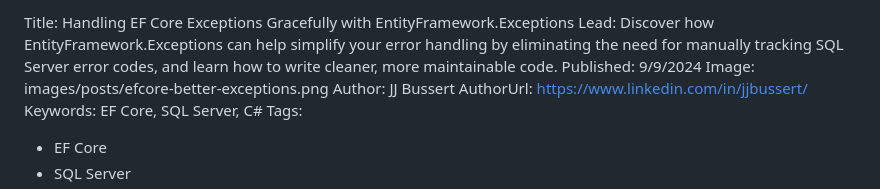
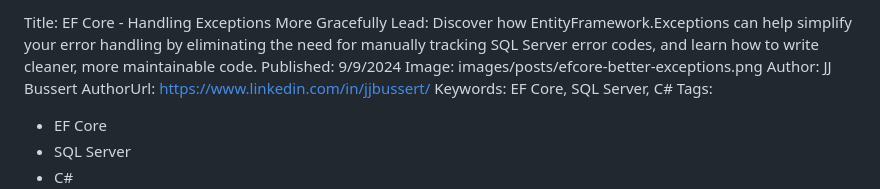
Before and after one commit to e13tech/blog, a Markdown page: input/posts/efcore-better-exceptions.md, the part around the change. GitHub-like rendering.

Commit message:
Update document title for clarity and engagement
The title has been modified from "Handling EF Core Exceptions Gracefully with EntityFramework.Exceptions" to "EF Core - Handling Exceptions More Gracefully". This change aims to make the title more concise and engaging, improving readability and understanding at a glance.

```diff
--- a/input/posts/efcore-better-exceptions.md
+++ b/input/posts/efcore-better-exceptions.md
@@ -1,4 +1,4 @@
-Title: Handling EF Core Exceptions Gracefully with EntityFramework.Exceptions
+Title: EF Core - Handling Exceptions More Gracefully
 Lead: Discover how EntityFramework.Exceptions can help simplify your error handling by eliminating the need for manually tracking SQL Server error codes, and learn how to write cleaner, more maintainable code.
 Published: 9/9/2024
 Image: images/posts/efcore-better-exceptions.png
```
